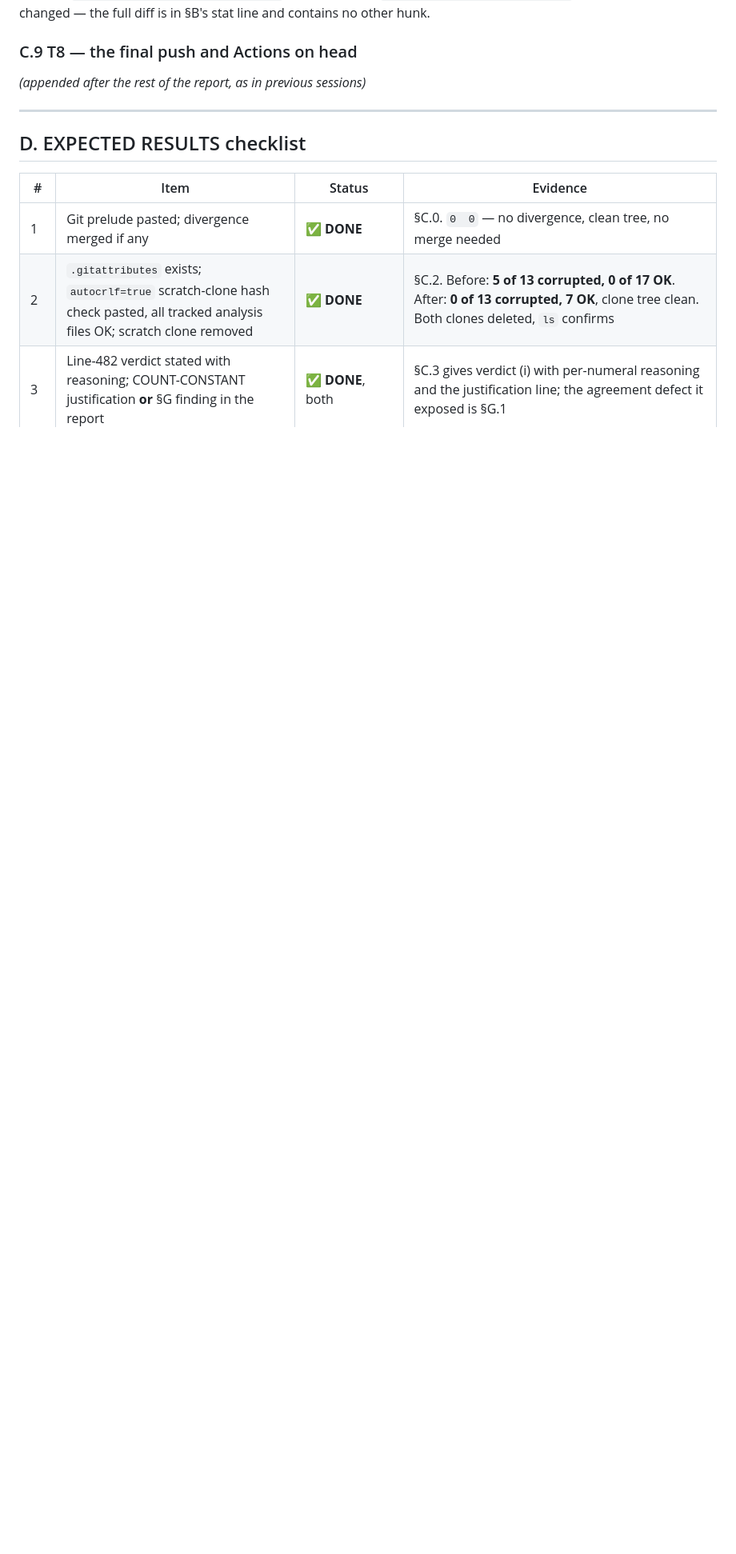
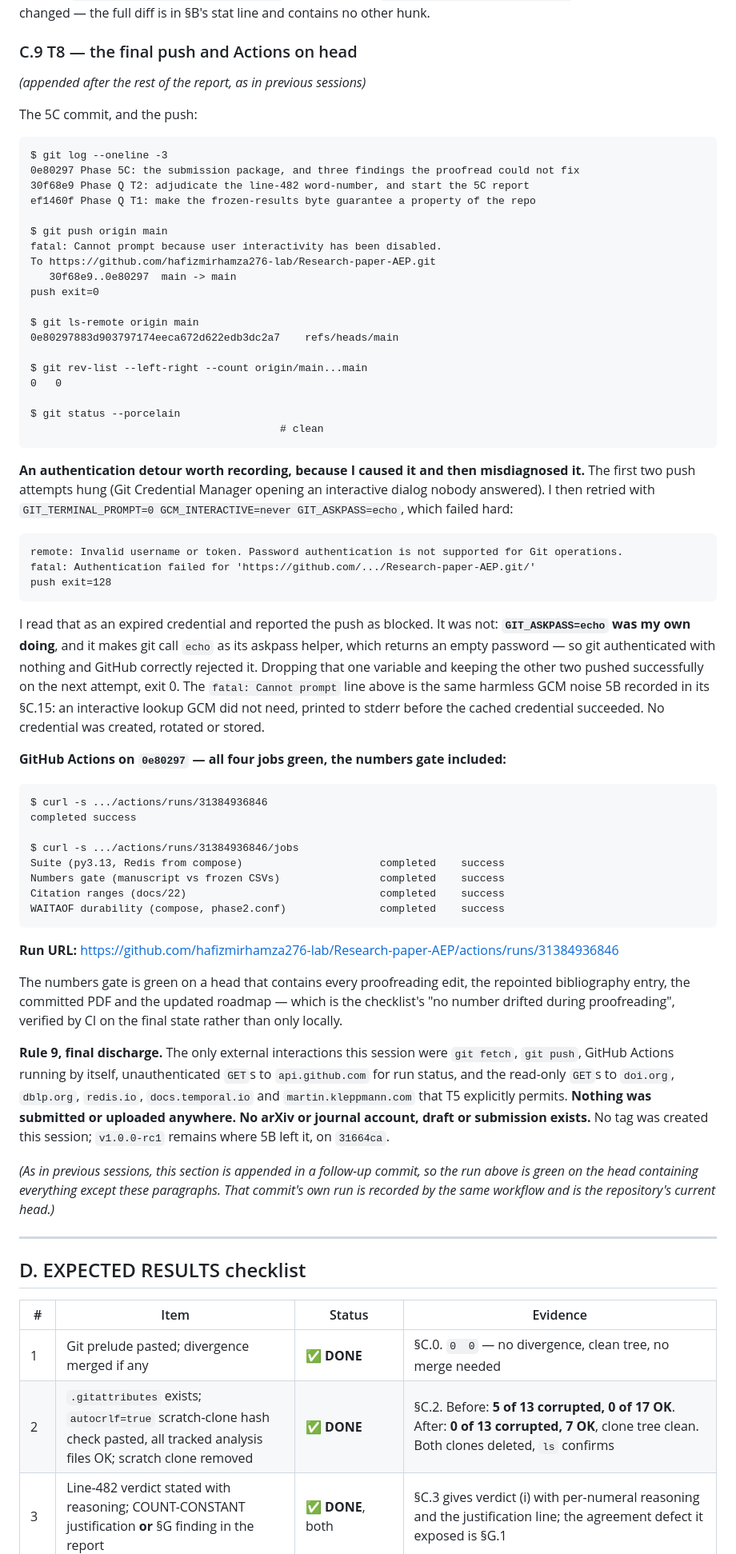
Before and after one commit to hafizmirhamza276-lab/Research-paper-AEP, a Markdown page: reports/phase-report-5c-2026-08-10.md, the part around one of its changes. Shown at 80% size. Drawn GitHub-style; blank space fills up the shorter version.

Commit message:
Phase 5C: record the final push and the green run on head
Also records, in §C.9 and §F.9, that the push failure I reported earlier was
self-inflicted: GIT_ASKPASS=echo makes git authenticate with an empty password.
Dropping it pushed on the next attempt. Corrected forward rather than quietly,
since the claim had already been made.

Actions on 0e80297: 4/4 green including the numbers gate.

````diff
--- a/reports/phase-report-5c-2026-08-10.md
+++ b/reports/phase-report-5c-2026-08-10.md
@@ -867,6 +867,86 @@ diff is in §B's stat line and contains no other hunk.
 
 *(appended after the rest of the report, as in previous sessions)*
 
+The 5C commit, and the push:
+
+```
+$ git log --oneline -3
+0e80297 Phase 5C: the submission package, and three findings the proofread could not fix
+30f68e9 Phase Q T2: adjudicate the line-482 word-number, and start the 5C report
+ef1460f Phase Q T1: make the frozen-results byte guarantee a property of the repo
+
+$ git push origin main
+fatal: Cannot prompt because user interactivity has been disabled.
+To https://github.com/hafizmirhamza276-lab/Research-paper-AEP.git
+   30f68e9..0e80297  main -> main
+push exit=0
+
+$ git ls-remote origin main
+0e80297883d903797174eeca672d622edb3dc2a7	refs/heads/main
+
+$ git rev-list --left-right --count origin/main...main
+0	0
+
+$ git status --porcelain
+                                        # clean
+```
+
+**An authentication detour worth recording, because I caused it and then
+misdiagnosed it.** The first two push attempts hung (Git Credential Manager
+opening an interactive dialog nobody answered). I then retried with
+`GIT_TERMINAL_PROMPT=0 GCM_INTERACTIVE=never GIT_ASKPASS=echo`, which failed
+hard:
+
+```
+remote: Invalid username or token. Password authentication is not supported for Git operations.
+fatal: Authentication failed for 'https://github.com/.../Research-paper-AEP.git/'
+push exit=128
+```
+
+I read that as an expired credential and reported the push as blocked. It was
+not: **`GIT_ASKPASS=echo` was my own doing**, and it makes git call `echo` as its
+askpass helper, which returns an empty password — so git authenticated with
+nothing and GitHub correctly rejected it. Dropping that one variable and keeping
+the other two pushed successfully on the next attempt, exit 0. The `fatal:
+Cannot prompt` line above is the same harmless GCM noise 5B recorded in its
+§C.15: an interactive lookup GCM did not need, printed to stderr before the
+cached credential succeeded. No credential was created, rotated or stored.
+
+**GitHub Actions on `0e80297` — all four jobs green, the numbers gate
+included:**
+
+```
+$ curl -s .../actions/runs/31384936846
+completed success
+
+$ curl -s .../actions/runs/31384936846/jobs
+Suite (py3.13, Redis from compose)                      completed    success
+Numbers gate (manuscript vs frozen CSVs)                completed    success
+Citation ranges (docs/22)                               completed    success
+WAITAOF durability (compose, phase2.conf)               completed    success
+```
+
+**Run URL:** https://github.com/hafizmirhamza276-lab/Research-paper-AEP/actions/runs/31384936846
+
+The numbers gate is green on a head that contains every proofreading edit, the
+repointed bibliography entry, the committed PDF and the updated roadmap — which
+is the checklist's "no number drifted during proofreading", verified by CI on the
+final state rather than only locally.
+
+**Rule 9, final discharge.** The only external interactions this session were
+`git fetch`, `git push`, GitHub Actions running by itself, unauthenticated
+`GET`s to `api.github.com` for run status, and the read-only `GET`s to
+`doi.org`, `dblp.org`, `redis.io`, `docs.temporal.io` and
+`martin.kleppmann.com` that T5 explicitly permits. **Nothing was submitted or
+uploaded anywhere. No arXiv or journal account, draft or submission exists.** No
+tag was created this session; `v1.0.0-rc1` remains where 5B left it, on
+`31664ca`.
+
+*(As in previous sessions, this section is appended in a follow-up commit, so the
+run above is green on the head containing everything except these paragraphs.
+That commit's own run is recorded by the same workflow and is the repository's
+current head.)*
+
 ---
 
 ## D. EXPECTED RESULTS checklist
````
Also changed, not shown: other parts of reports/phase-report-5c-2026-08-10.md (+11 -0 lines).
